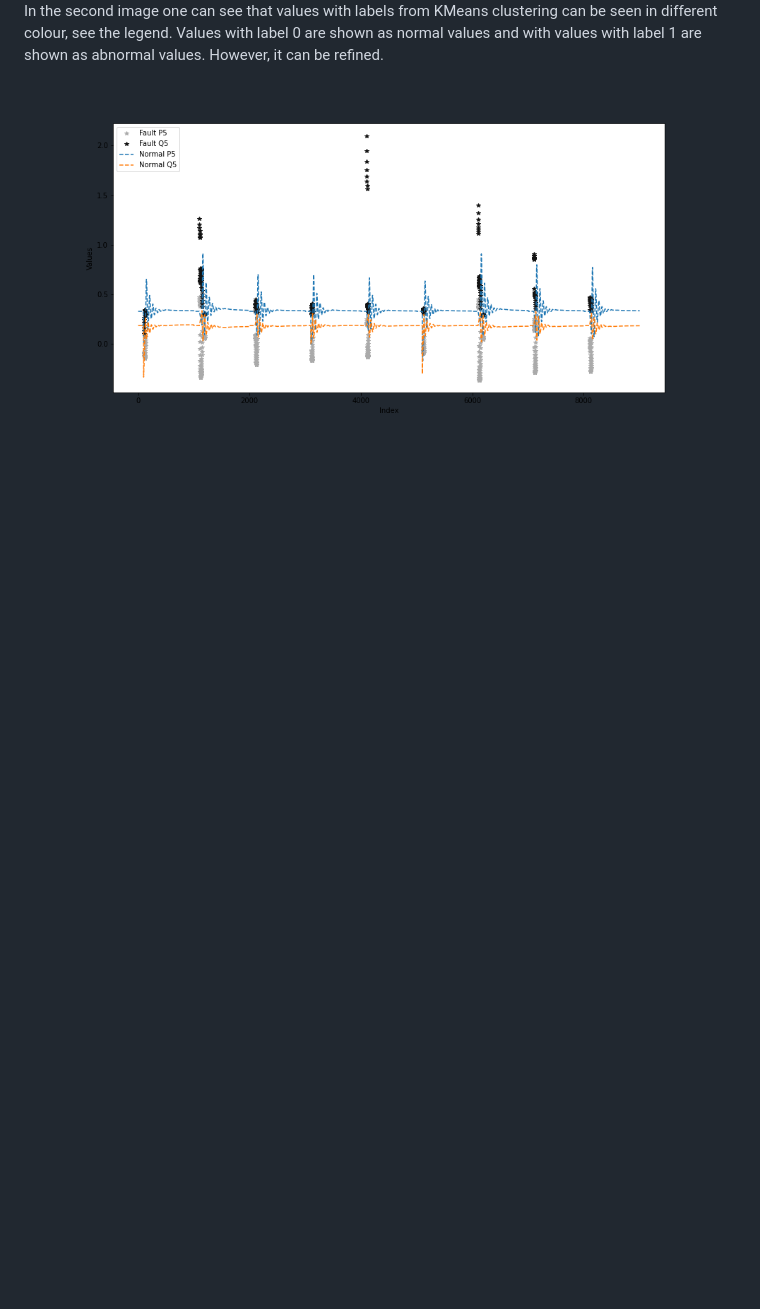
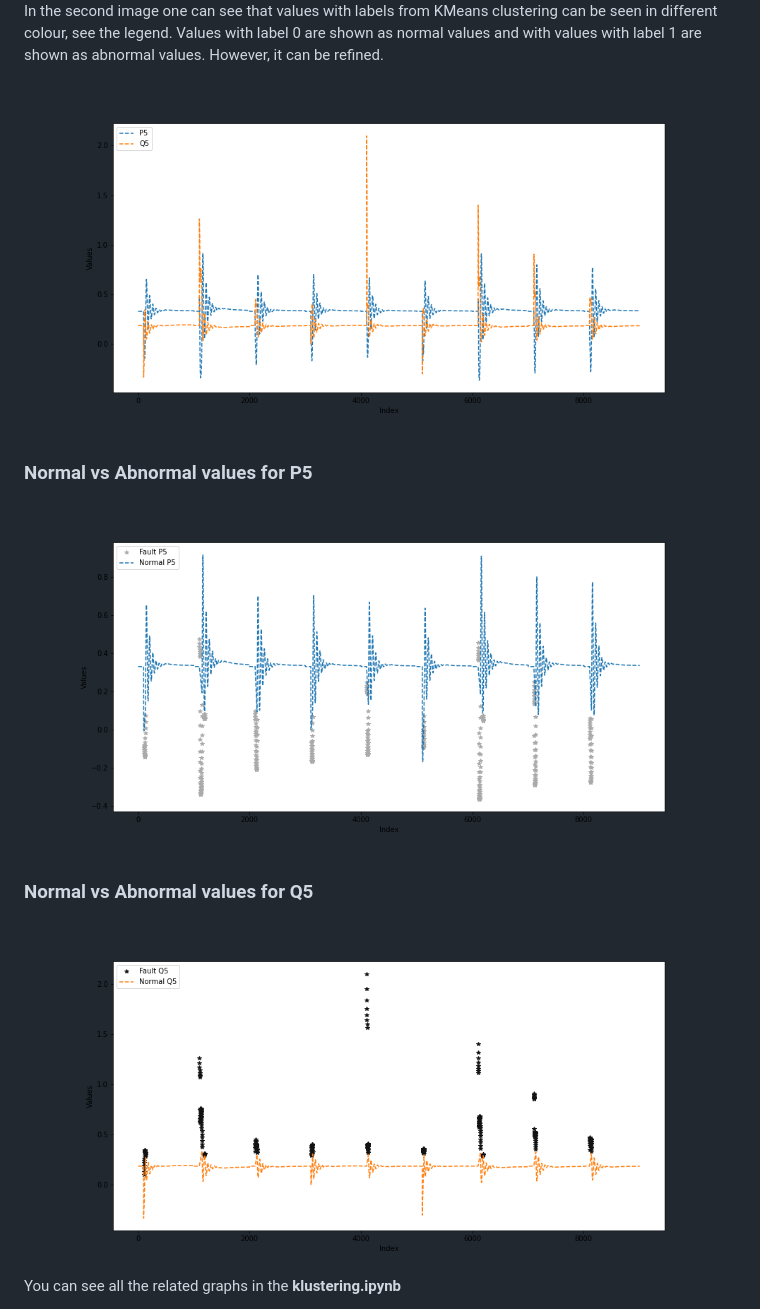
Before and after one commit to YugantM/PowerGrid, a Markdown page: README.md, the part around the change. Rendered like a GitHub page; pictures changed too: graphs/compare_5.png, graphs/compare_P5.png (added), graphs/compare_Q5.png (added); blank space fills up the shorter version.

Commit message:
update 17 dec
Added small documentation to the repo.
Added comments into the code.

```diff
--- a/README.md
+++ b/README.md
@@ -8,4 +8,14 @@ Below are the graphs for comparision of the values of active power vs reactive p
 
 In the second image one can see that values with labels from KMeans clustering can be seen in different colour, see the legend. Values with label 0 are shown as normal values and with values with label 1 are shown as abnormal values. However, it can be refined.
 
-<img src="./graphs/compare_5.png">
+<img src="./graphs/normal_5.png">
+
+### Normal vs Abnormal values for P5
+
+<img src="./graphs/compare_P5.png">
+
+### Normal vs Abnormal values for Q5
+
+<img src="./graphs/compare_Q5.png">
+
+You can see all the related graphs in the **klustering.ipynb**
```
Also changed, not shown: graphs/compare_P8.png (added), graphs/compare_Q8.png (added), 2 other files.
